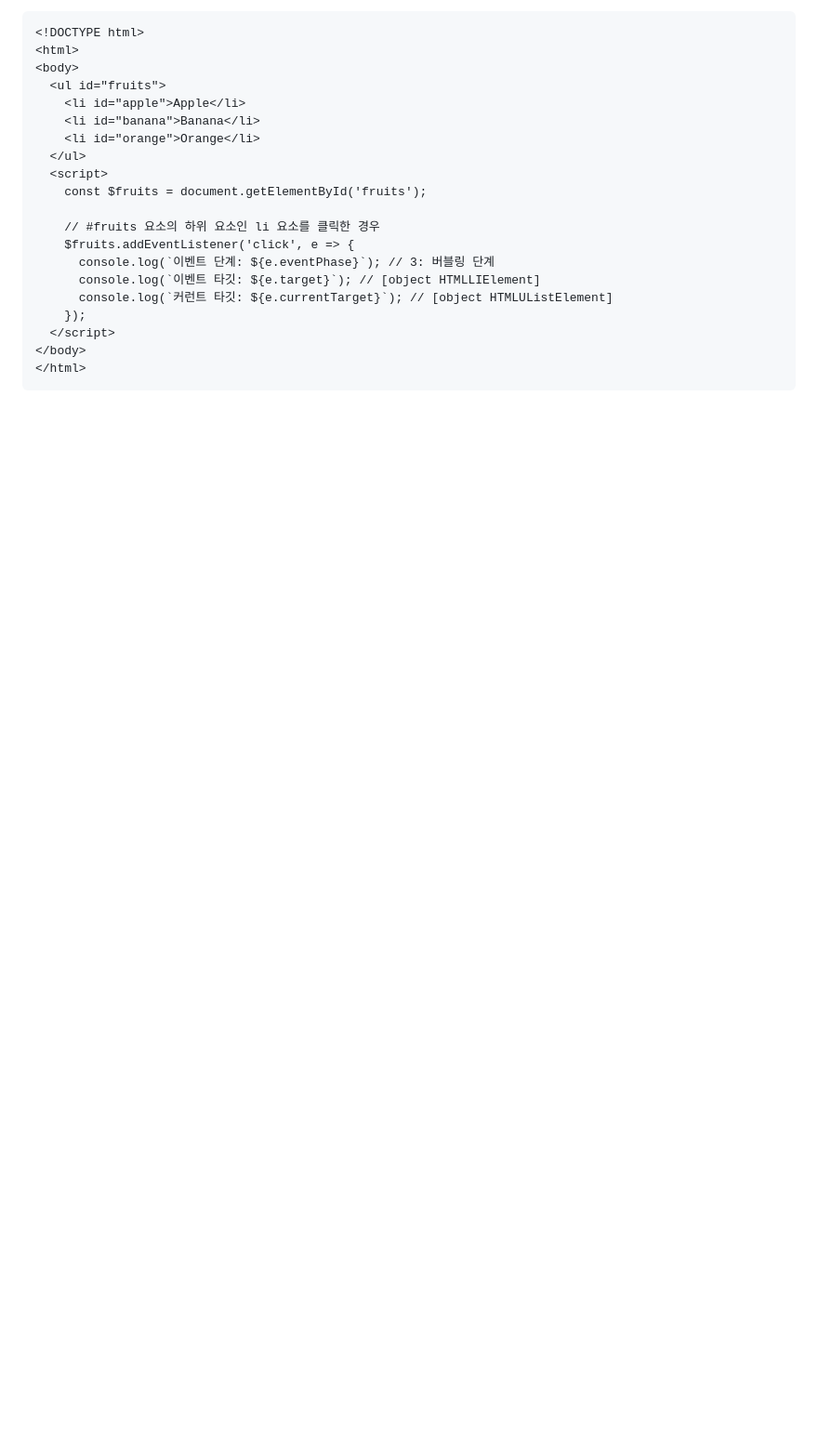
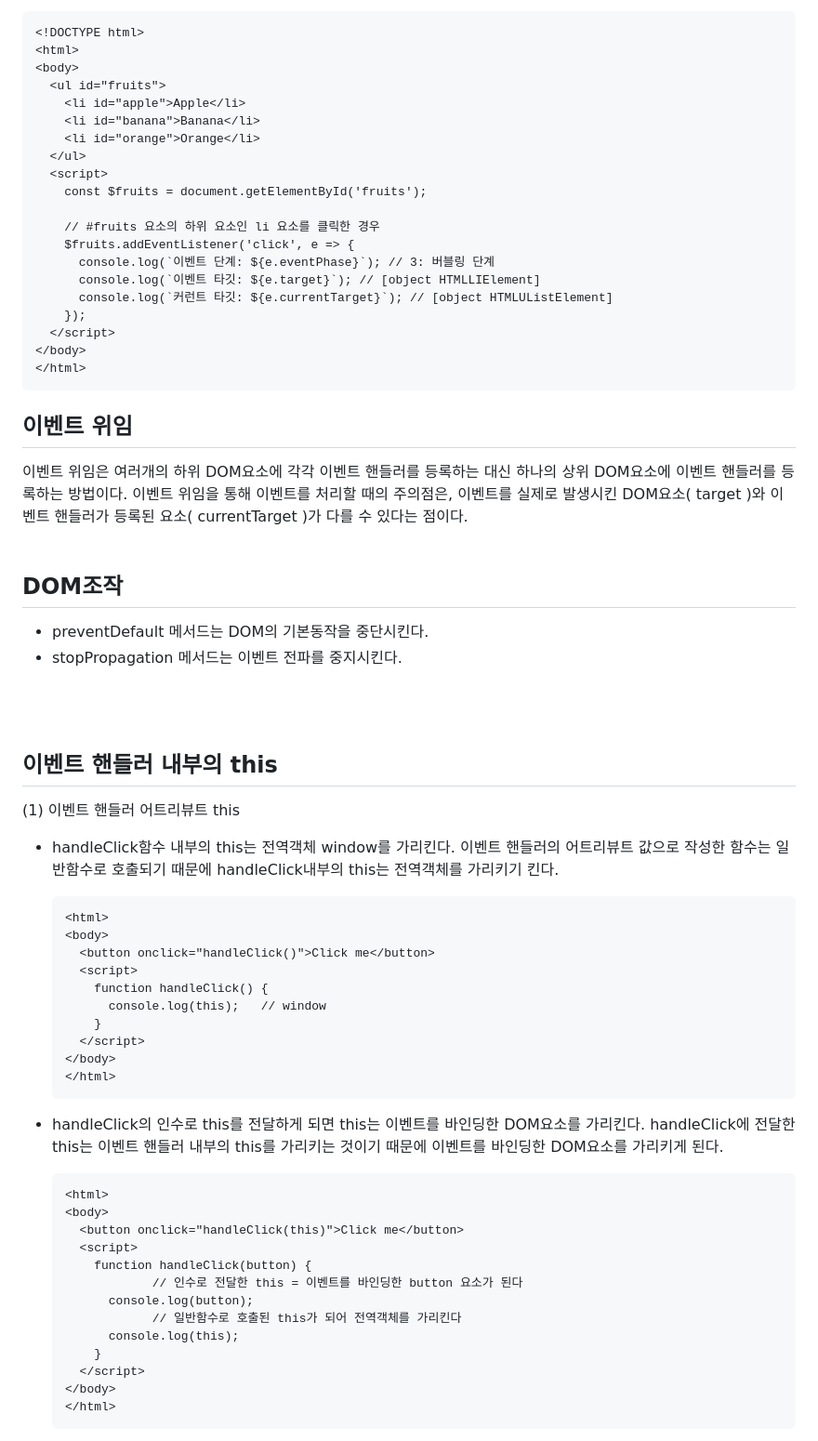
Before and after one commit to J-SoYoung/development-book-study, a Markdown page: 40_이벤트/README.md, the part around one of its changes. Shown at 93% size. Rendered like a GitHub page; blank space fills up the shorter version.

Commit message:
[ EVENT ] 이벤트 위임이란, 하위 요소에 각각 이벤트 핸들링을 등록하는 게 아니라 상위 요소에 이벤트를 등록하여 사용하는 방법이다

````diff
--- a/40_이벤트/README.md
+++ b/40_이벤트/README.md
@@ -213,3 +213,53 @@ $button.onclick = null;
 </body>
 </html>
 ```
+## 이벤트 위임
+이벤트 위임은 여러개의 하위 DOM요소에 각각 이벤트 핸들러를 등록하는 대신 하나의 상위 DOM요소에 이벤트 핸들러를 등록하는 방법이다.
+이벤트 위임을 통해 이벤트를 처리할 때의 주의점은,
+이벤트를 실제로 발생시킨 DOM요소( target )와 이벤트 핸들러가 등록된 요소(  currentTarget )가 다를 수 있다는 점이다.
+<br>
+<br>
+
+## DOM조작
+- preventDefault 메서드는 DOM의 기본동작을 중단시킨다.
+- stopPropagation 메서드는 이벤트 전파를 중지시킨다.
+<br>
+<br>
+
+## 이벤트 핸들러 내부의 this
+(1) 이벤트 핸들러 어트리뷰트 this<br>
+- handleClick함수 내부의 this는 전역객체 window를 가리킨다.
+이벤트 핸들러의 어트리뷰트 값으로 작성한 함수는 일반함수로 호출되기 때문에 handleClick내부의 this는 전역객체를 가리키기 킨다.
+
+    ```html
+    <html>
+    <body>
+      <button onclick="handleClick()">Click me</button>
+      <script>
+        function handleClick() {
+          console.log(this);   // window
+        }
+      </script>
+    </body>
+    </html>
+    ```
+
+- handleClick의 인수로 this를 전달하게 되면 this는 이벤트를 바인딩한 DOM요소를 가리킨다. handleClick에 전달한 this는 이벤트 핸들러 내부의 this를 가리키는 것이기 때문에 이벤트를 바인딩한 DOM요소를 가리키게 된다.
+
+    ```html
+    <html>
+    <body>
+      <button onclick="handleClick(this)">Click me</button>
+      <script>
+        function handleClick(button) {
+    			// 인수로 전달한 this = 이벤트를 바인딩한 button 요소가 된다
+          console.log(button);
+    			// 일반함수로 호출된 this가 되어 전역객체를 가리킨다
+          console.log(this);
+        }
+      </script>
+    </body>
+    </html>
+    ```
+
+
````
Also changed, not shown: other parts of 40_이벤트/README.md (+81 -0 lines).
